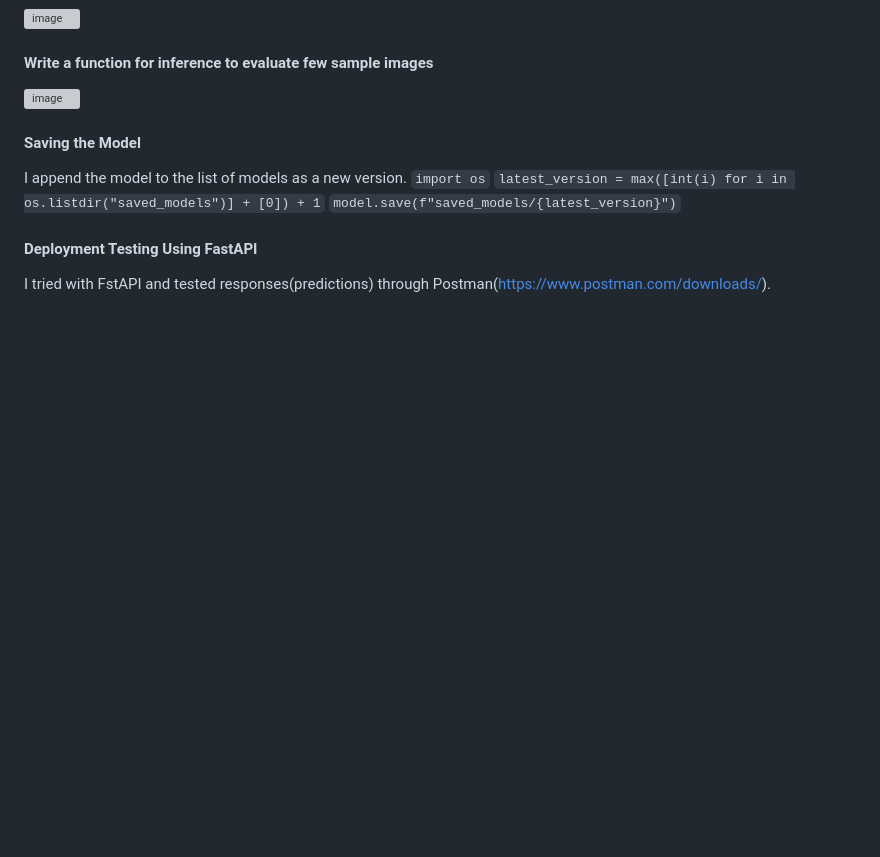
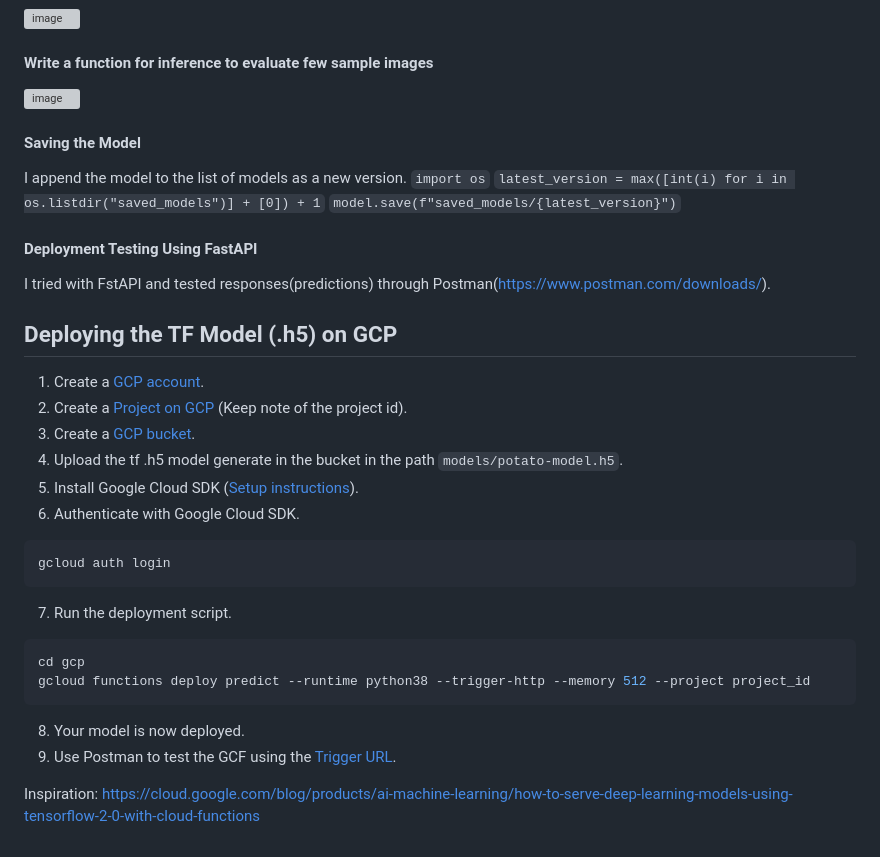
Before and after one commit to engineersakibcse47/Potato-Disease-Classification-with-CNN, a Markdown page: README.md, the part around the change. Drawn GitHub-style; blank space fills up the shorter version; grey boxes are pictures that could not be loaded.

````diff
--- a/README.md
+++ b/README.md
@@ -63,3 +63,28 @@ I append the model to the list of models as a new version.
 
 #### Deployment Testing Using FastAPI
 I tried with FstAPI and tested responses(predictions) through Postman(https://www.postman.com/downloads/).
+
+## Deploying the TF Model (.h5) on GCP
+
+1. Create a [GCP account](https://console.cloud.google.com/freetrial/signup/tos?_ga=2.25841725.1677013893.1627213171-706917375.1627193643&_gac=1.124122488.1627227734.Cj0KCQjwl_SHBhCQARIsAFIFRVVUZFV7wUg-DVxSlsnlIwSGWxib-owC-s9k6rjWVaF4y7kp1aUv5eQaAj2kEALw_wcB).
+2. Create a [Project on GCP](https://cloud.google.com/appengine/docs/standard/nodejs/building-app/creating-project) (Keep note of the project id).
+3. Create a [GCP bucket](https://console.cloud.google.com/storage/browser/).
+4. Upload the tf .h5 model generate in the bucket in the path `models/potato-model.h5`.
+5. Install Google Cloud SDK ([Setup instructions](https://cloud.google.com/sdk/docs/quickstarts)).
+6. Authenticate with Google Cloud SDK.
+
+```bash
+gcloud auth login
+```
+
+7. Run the deployment script.
+
+```bash
+cd gcp
+gcloud functions deploy predict --runtime python38 --trigger-http --memory 512 --project project_id
+```
+
+8. Your model is now deployed.
+9. Use Postman to test the GCF using the [Trigger URL](https://cloud.google.com/functions/docs/calling/http).
+
+Inspiration: https://cloud.google.com/blog/products/ai-machine-learning/how-to-serve-deep-learning-models-using-tensorflow-2-0-with-cloud-functions
````
